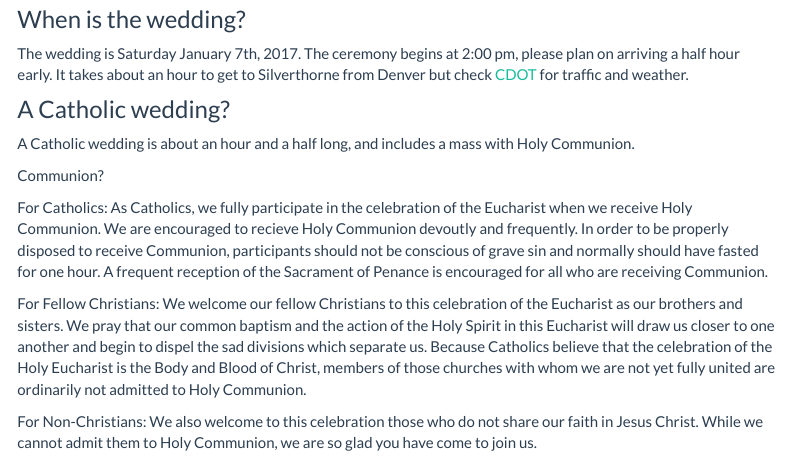
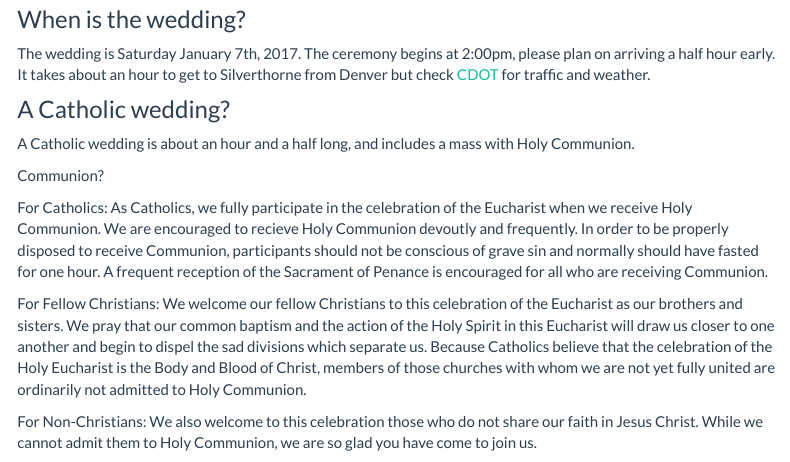
Before and after one commit to slopp/elopped, an R Markdown document (about.Rmd): the page in a window 1100 px wide, from 710 px down. Rendered offline with R 4.5, knitr and Pandoc, with nearby package versions; menus at the side of the page are left out.

Commit message:
Update about.Rmd

```diff
--- a/about.Rmd
+++ b/about.Rmd
@@ -17,7 +17,7 @@ The wedding will be taking place at [Our Lady of Peace](http://www.summitcatholi
 <iframe width="800" height="500" src="http://www.summitcatholic.org/our-lady-of-peace-silverthorne/"  frameborder="0"  allowfullscreen></iframe>
 
 ### When is the wedding?
-The wedding is Saturday January 7th, 2017. The ceremony begins at 2:00 pm, please plan on arriving a half hour early. It takes about an hour to get to Silverthorne from Denver but check [CDOT](http://www.cotrip.org/highways.htm#?commuteRouteId=54) for traffic and weather.
+The wedding is Saturday January 7th, 2017. The ceremony begins at 2:00pm, please plan on arriving a half hour early. It takes about an hour to get to Silverthorne from Denver but check [CDOT](http://www.cotrip.org/highways.htm#?commuteRouteId=54) for traffic and weather.
 
 ### A Catholic wedding?
 
```
